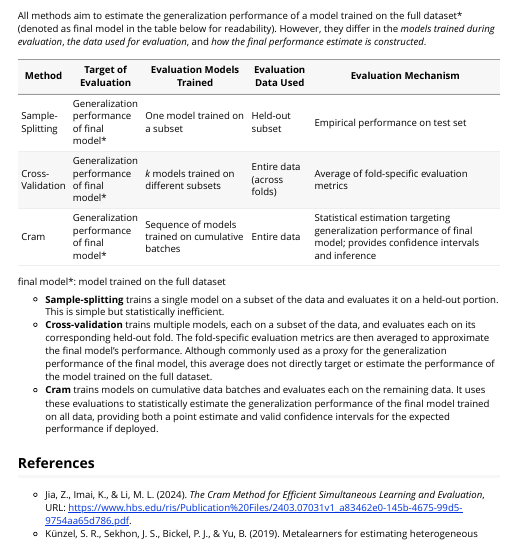
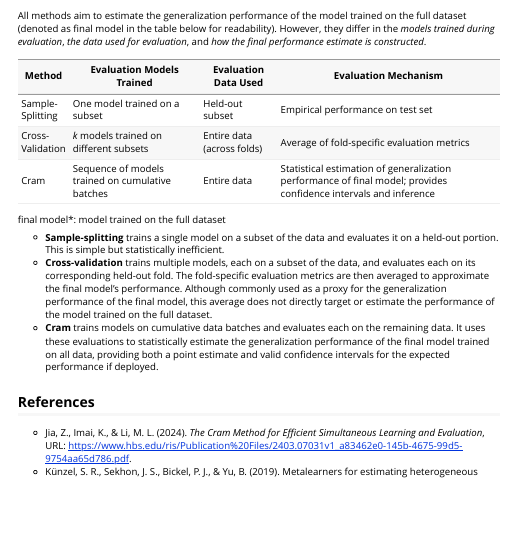
Before and after one commit to yanisvdc/cramR, an R Markdown document (vignettes/cram_policy_part_1.Rmd): the page in a window 1100 px wide, from 5210 px down. Rendered offline with R 4.5, knitr and Pandoc, with nearby package versions; some code elsewhere in the file could not run offline; long lines of code are wrapped.

Commit message:
up website

```diff
--- a/vignettes/cram_policy_part_1.Rmd
+++ b/vignettes/cram_policy_part_1.Rmd
@@ -262,13 +262,13 @@ Specifically:
 
 ### 🧠 Key Distinction Summary: What Is Being Evaluated?
 
-All methods aim to estimate the generalization performance of a model trained on the full dataset* (denoted as final model in the table below for readability). However, they differ in the *models trained during evaluation*, *the data used for evaluation*, and *how the final performance estimate is constructed*.
+All methods aim to estimate the generalization performance of the model trained on the full dataset (denoted as final model in the table below for readability). However, they differ in the *models trained during evaluation*, *the data used for evaluation*, and *how the final performance estimate is constructed*.
 
-| Method            | Target of Evaluation             | Evaluation Models Trained                          | Evaluation Data Used           | Evaluation Mechanism                                                                 |
-|------------------|----------------------------------|---------------------------------------------------|-------------------------------|----------------------------------------------------------------------------------------|
-| Sample-Splitting | Generalization performance of final model*         | One model trained on a subset                     | Held-out subset               | Empirical performance on test set                                                     |
-| Cross-Validation | Generalization performance of final model*         | *k* models trained on different subsets           | Entire data (across folds)    | Average of fold-specific evaluation metrics                                           |
-| Cram             | Generalization performance of final model*         | Sequence of models trained on cumulative batches | Entire data                   | Statistical estimation targeting generalization performance of final model; provides confidence intervals and inference |
+| Method            | Evaluation Models Trained                          | Evaluation Data Used           | Evaluation Mechanism                                                                 |
+|------------------|---------------------------------------------------|-------------------------------|----------------------------------------------------------------------------------------|
+| Sample-Splitting | One model trained on a subset                     | Held-out subset               | Empirical performance on test set                                                     |
+| Cross-Validation | *k* models trained on different subsets           | Entire data (across folds)    | Average of fold-specific evaluation metrics                                           |
+| Cram             | Sequence of models trained on cumulative batches | Entire data                   | Statistical estimation of generalization performance of final model; provides confidence intervals and inference |
 
 final model*: model trained on the full dataset
 
```
Also changed, not shown: docs/pkgdown.yml, docs/search.json, 2 other files.
